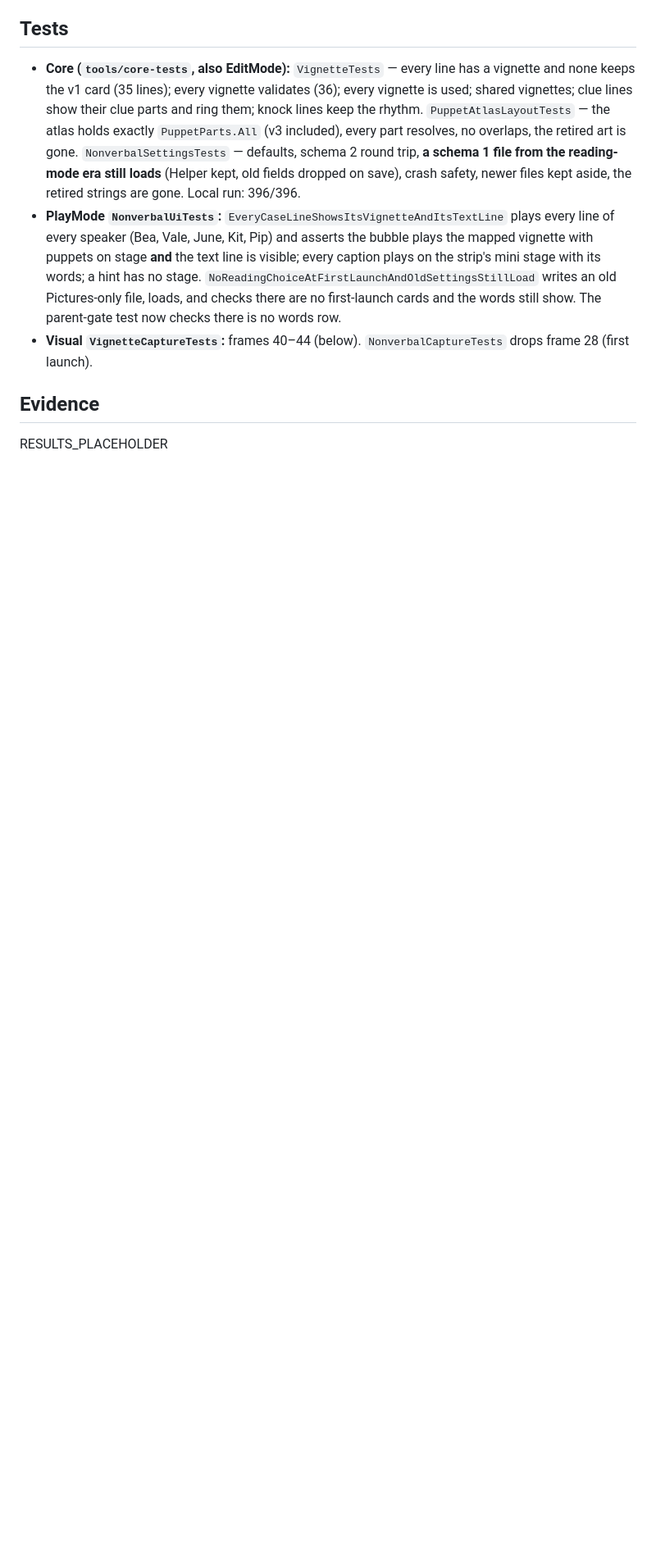
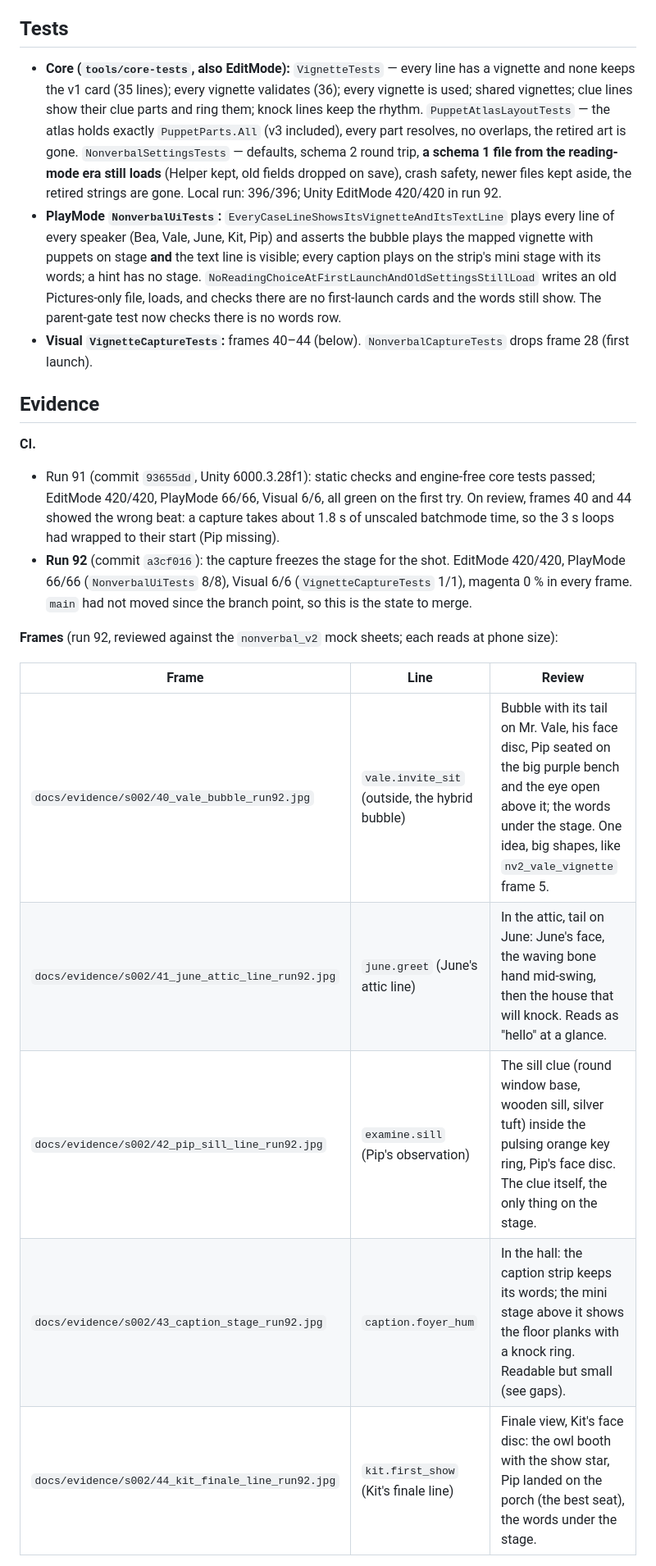
Before and after one commit to thiagomendes/spooky-street, a Markdown page: docs/S002-vignettes.md, the part around one of its changes. Shown at 82% size. Drawn GitHub-style; blank space fills up the shorter version.

```diff
--- a/docs/S002-vignettes.md
+++ b/docs/S002-vignettes.md
@@ -36,7 +36,7 @@ The mapping table (line key → vignette → what it shows) is in `docs/nonverba
   `PuppetParts.All` (v3 included), every part resolves, no overlaps, the retired art is gone.
   `NonverbalSettingsTests` — defaults, schema 2 round trip, **a schema 1 file from the reading-mode era still loads**
   (Helper kept, old fields dropped on save), crash safety, newer files kept aside, the retired strings are gone.
-  Local run: 396/396.
+  Local run: 396/396; Unity EditMode 420/420 in run 92.
 - **PlayMode `NonverbalUiTests`:** `EveryCaseLineShowsItsVignetteAndItsTextLine` plays every line of every speaker
   (Bea, Vale, June, Kit, Pip) and asserts the bubble plays the mapped vignette with puppets on stage **and** the text
   line is visible; every caption plays on the strip's mini stage with its words; a hint has no stage.
@@ -46,4 +46,21 @@ The mapping table (line key → vignette → what it shows) is in `docs/nonverba
 
 ## Evidence
 
-RESULTS_PLACEHOLDER
+**CI.**
+- Run 91 (commit `93655dd`, Unity 6000.3.28f1): static checks and engine-free core tests passed; EditMode 420/420,
+  PlayMode 66/66, Visual 6/6, all green on the first try. On review, frames 40 and 44 showed the wrong beat: a
+  capture takes about 1.8 s of unscaled batchmode time, so the 3 s loops had wrapped to their start (Pip missing).
+- **Run 92** (commit `a3cf016`): the capture freezes the stage for the shot. EditMode 420/420, PlayMode 66/66
+  (`NonverbalUiTests` 8/8), Visual 6/6 (`VignetteCaptureTests` 1/1), magenta 0 % in every frame. `main` had not
+  moved since the branch point, so this is the state to merge.
+
+**Frames** (run 92, reviewed against the `nonverbal_v2` mock sheets; each reads at phone size):
+
+| Frame | Line | Review |
+|---|---|---|
+| `docs/evidence/s002/40_vale_bubble_run92.jpg` | `vale.invite_sit` (outside, the hybrid bubble) | Bubble with its tail on Mr. Vale, his face disc, Pip seated on the big purple bench and the eye open above it; the words under the stage. One idea, big shapes, like `nv2_vale_vignette` frame 5. |
+| `docs/evidence/s002/41_june_attic_line_run92.jpg` | `june.greet` (June's attic line) | In the attic, tail on June: June's face, the waving bone hand mid-swing, then the house that will knock. Reads as "hello" at a glance. |
+| `docs/evidence/s002/42_pip_sill_line_run92.jpg` | `examine.sill` (Pip's observation) | The sill clue (round window base, wooden sill, silver tuft) inside the pulsing orange key ring, Pip's face disc. The clue itself, the only thing on the stage. |
+| `docs/evidence/s002/43_caption_stage_run92.jpg` | `caption.foyer_hum` | In the hall: the caption strip keeps its words; the mini stage above it shows the floor planks with a knock ring. Readable but small (see gaps). |
+| `docs/evidence/s002/44_kit_finale_line_run92.jpg` | `kit.first_show` (Kit's finale line) | Finale view, Kit's face disc: the owl booth with the show star, Pip landed on the porch (the best seat), the words under the stage. |
+
```
Also changed, not shown: other parts of docs/S002-vignettes.md (+10 -2 lines), docs/evidence/s002/40_vale_bubble_run92.jpg (added), docs/evidence/s002/41_june_attic_line_run92.jpg (added), docs/evidence/s002/42_pip_sill_line_run92.jpg (added), docs/evidence/s002/43_caption_stage_run92.jpg (added), docs/evidence/s002/44_kit_finale_line_run92.jpg (added).
